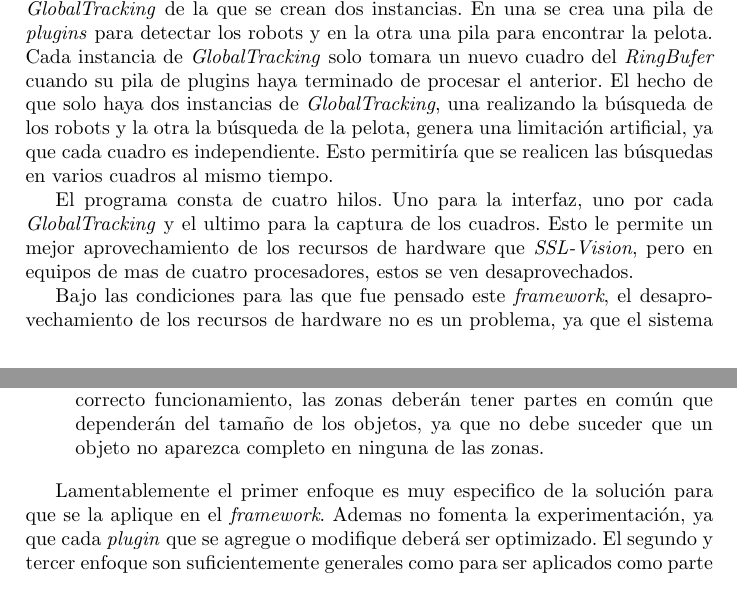
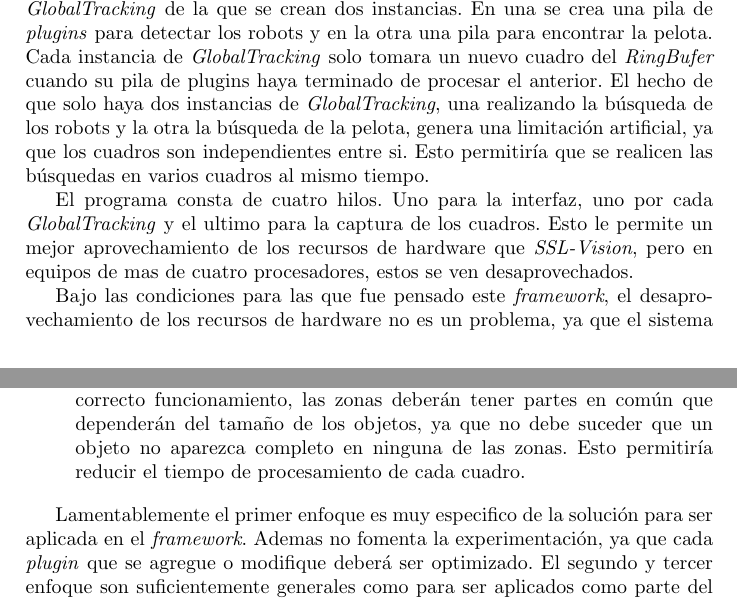
Before and after one commit to dracometallium/tesis-lic2, a LaTeX thesis (tesis.tex, which reads tex/metodologia.tex, tex/mt_videoserver.tex): two parts of pages 3 and 4 of 6, joined at a grey line, cut so that both start at the same text. Compiled offline with pdfLaTeX.

Commit message:
Cambios menores.

```diff
--- a/tex/metodologia.tex
+++ b/tex/metodologia.tex
@@ -40,11 +40,13 @@ Para resolver este problema se pueden aplicar tres enfoques distintos:
 	Esto permitirá realizar la búsqueda en cada zona en paralelo. Para el
 	correcto funcionamiento, las zonas deberán tener partes en común que
 	dependerán del tamaño de los objetos, ya que no debe suceder que un
-	objeto no aparezca completo en ninguna de las zonas.
+	objeto no aparezca completo en ninguna de las zonas. Esto permitiría
+	reducir el tiempo de procesamiento de cada cuadro.
 
 \end{itemize}
 
-Lamentablemente el primer enfoque es muy especifico de la solución para que se
-la aplique en el \emph{framework}. Ademas no fomenta la experimentación, ya que cada
-\emph{plugin} que se agregue o modifique deberá ser optimizado. El segundo y
-tercer enfoque son suficientemente generales como para ser aplicados como parte
+Lamentablemente el primer enfoque es muy especifico de la solución para ser
+aplicada en el \emph{framework}. Ademas no fomenta la experimentación, ya que
+cada \emph{plugin} que se agregue o modifique deberá ser optimizado. El segundo
+y tercer enfoque son suficientemente generales como para ser aplicados como
+parte del \emph{framework}, permite agregar y modificar los \emph{plugins} sin
--- a/tex/mt_videoserver.tex
+++ b/tex/mt_videoserver.tex
@@ -54,8 +54,8 @@ la pelota. Cada instancia de \emph{GlobalTracking} solo tomara un nuevo cuadro
 del \emph{RingBufer} cuando su pila de plugins haya terminado de procesar el
 anterior. El hecho de que solo haya dos instancias de \emph{GlobalTracking}, una
 realizando la búsqueda de los robots y la otra la búsqueda de la pelota, genera
-una limitación artificial, ya que cada cuadro es independiente. Esto permitiría
-que se realicen las búsquedas en varios cuadros al mismo tiempo.
+una limitación artificial, ya que los cuadros son independientes entre si. Esto
+permitiría que se realicen las búsquedas en varios cuadros al mismo tiempo.
 
 El programa consta de cuatro hilos. Uno para la interfaz, uno por cada
 \emph{GlobalTracking} y el ultimo para la captura de los cuadros. Esto le
```
Also changed, not shown: tex/metodologia.tex (8 more changed lines).
